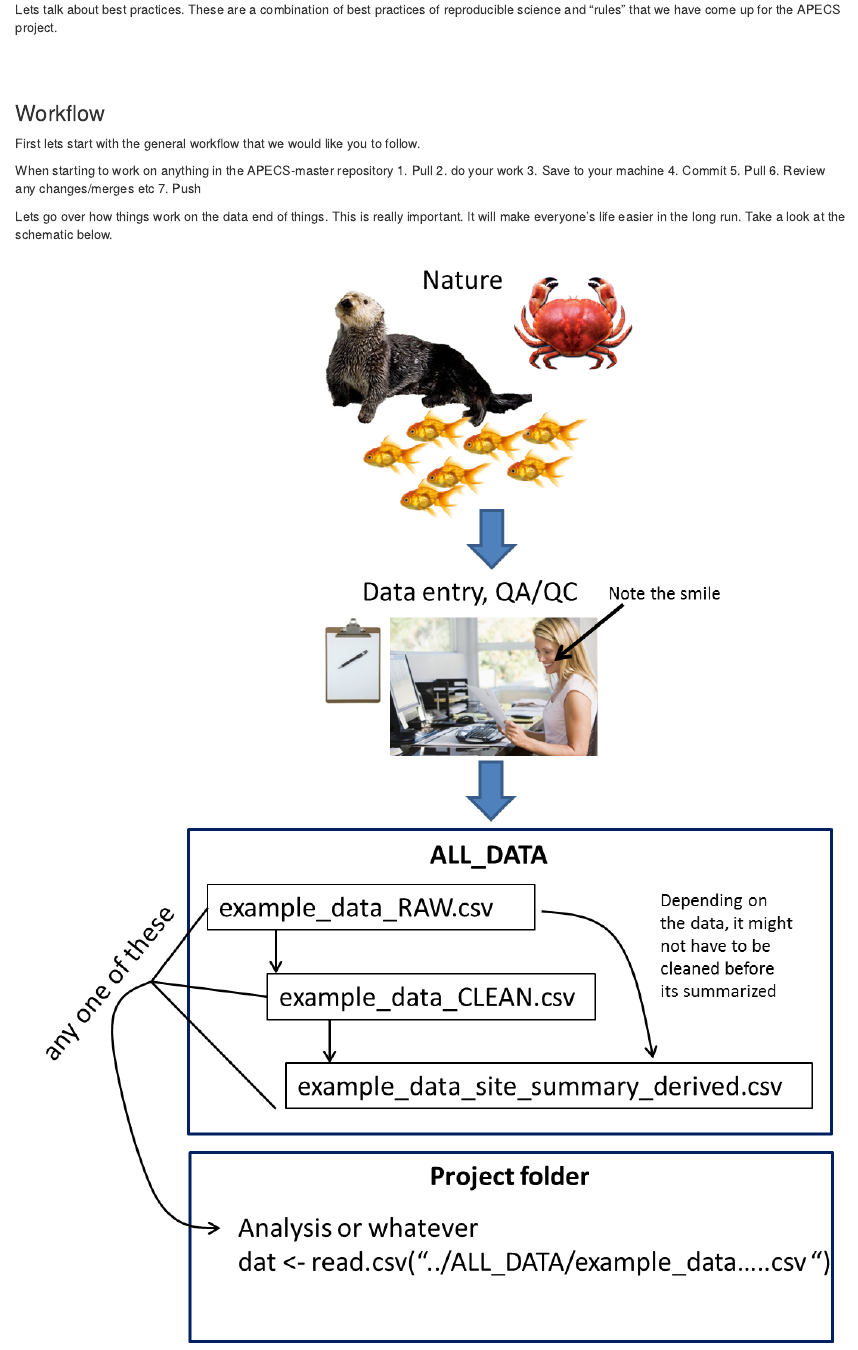
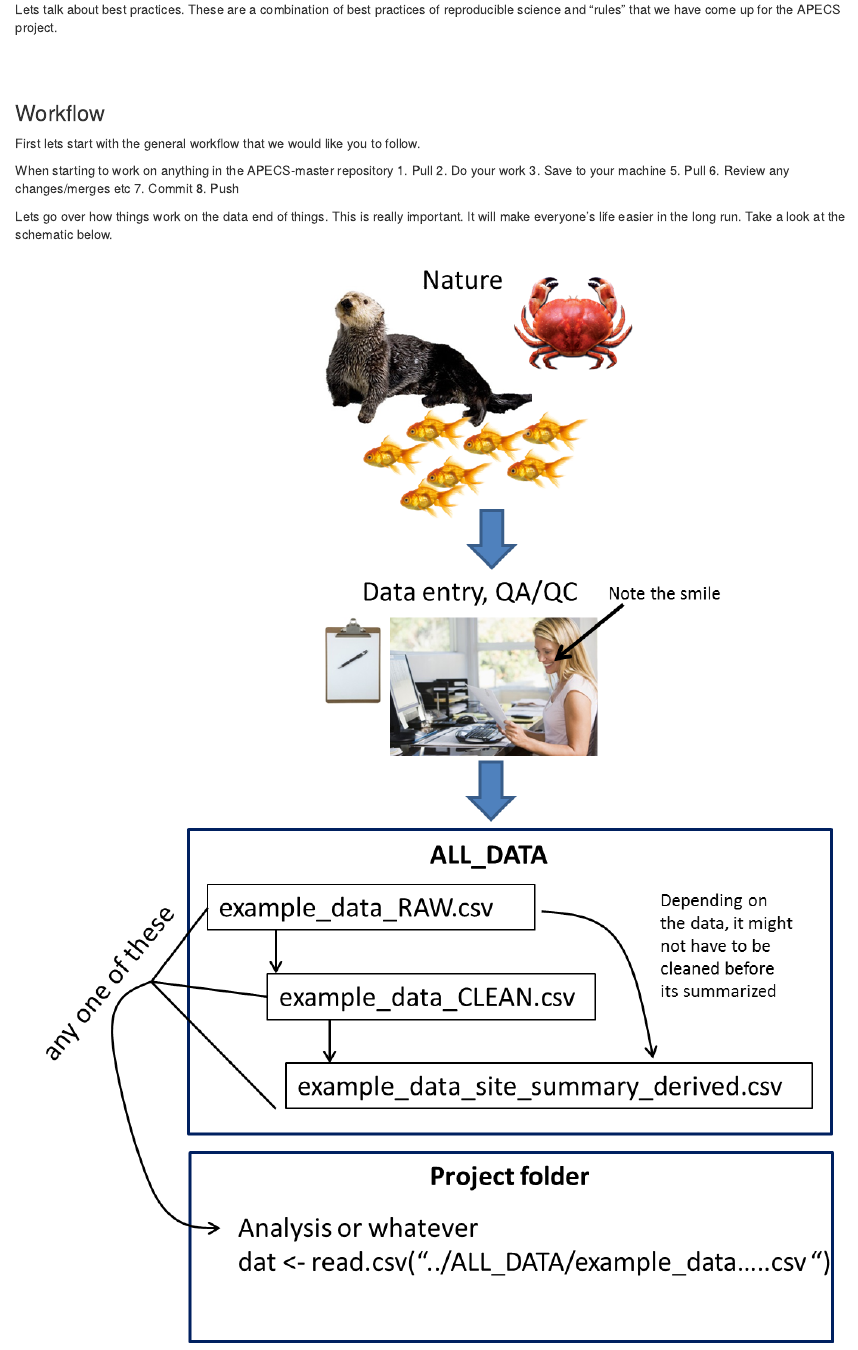
Before and after one commit to APECS-ak/APECS-ak.github.io, an R Markdown document (index.Rmd): the page in a window 1100 px wide, from 8720 px down. Rendered offline with R 4.5, knitr and Pandoc, with nearby package versions; some code elsewhere in the file could not run offline; common packages that the code uses without loading them are loaded.

Commit message:
update workflow

```diff
--- a/index.Rmd
+++ b/index.Rmd
@@ -269,12 +270,12 @@ First lets start with the general workflow that we would like you to follow.
 
 When starting to work on anything in the APECS-master repository
 1. Pull
-2. do your work
+2. Do your work
 3. Save to your machine
-4. Commit
 5. Pull
 6. Review any changes/merges etc
-7. Push
+7. Commit
+8. Push
 
 Lets go over how things work on the data end of things. This is really important. It will make everyone's life easier in the long run. Take a look at the schematic below.
 
```
Also changed, not shown: index.html, index.Rmd (1 more changed lines), 1 other file.
